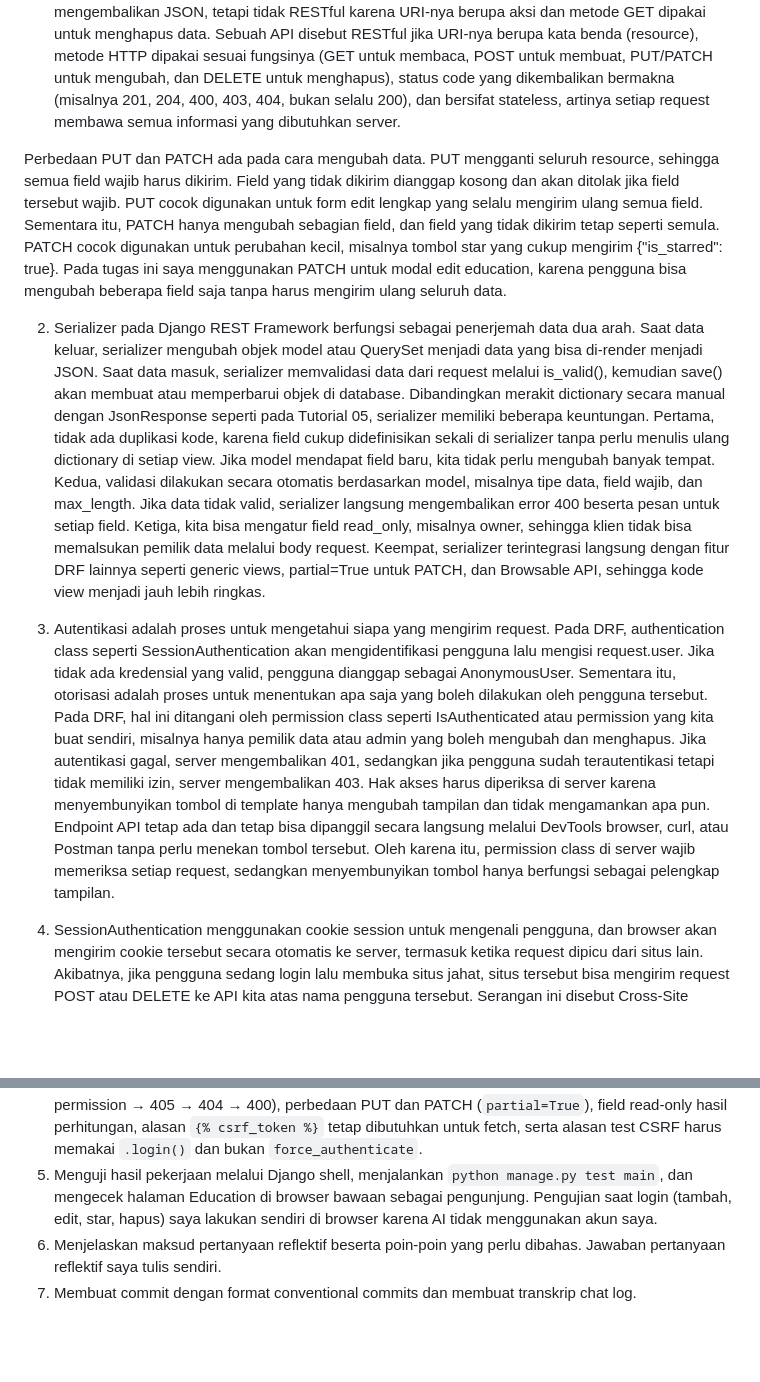
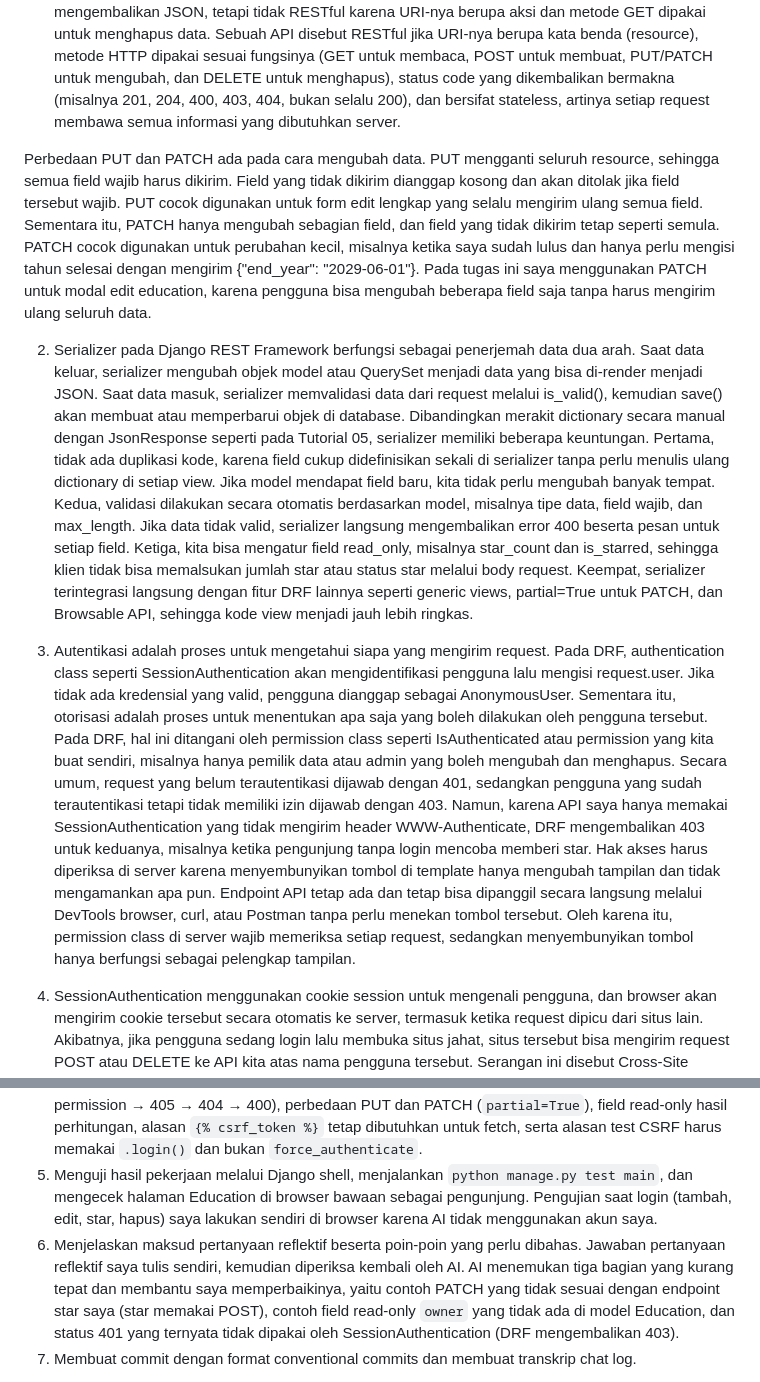
Before and after one commit to matthewraeann/myportofolio, a Markdown page: README.md, 2 parts joined by grey strips. GitHub-like rendering; blank space fills up the shorter version.

Commit message:
docs: fix inaccuracies in Tugas 6 reflective answers

```diff
--- a/README.md
+++ b/README.md
@@ -101,11 +101,11 @@ Log Gemini: Saat ini Antigravity belum menyediakan fitur share chat log. Sebagai
 ### Tugas 6
 1. REST (Representational State Transfer) adalah gaya arsitektur yang memandang data sebagai resource. Setiap resource memiliki alamat URI sendiri, misalnya /api/education/ untuk daftar education dan /api/education/5/ untuk satu data education, lalu dimanipulasi menggunakan metode HTTP standar. Mengembalikan JSON saja belum cukup untuk menyebut sebuah API sebagai RESTful, karena JSON hanyalah format data. Endpoint seperti GET /deleteEducation?id=5 bisa saja mengembalikan JSON, tetapi tidak RESTful karena URI-nya berupa aksi dan metode GET dipakai untuk menghapus data. Sebuah API disebut RESTful jika URI-nya berupa kata benda (resource), metode HTTP dipakai sesuai fungsinya (GET untuk membaca, POST untuk membuat, PUT/PATCH untuk mengubah, dan DELETE untuk menghapus), status code yang dikembalikan bermakna (misalnya 201, 204, 400, 403, 404, bukan selalu 200), dan bersifat stateless, artinya setiap request membawa semua informasi yang dibutuhkan server.
 
-Perbedaan PUT dan PATCH ada pada cara mengubah data. PUT mengganti seluruh resource, sehingga semua field wajib harus dikirim. Field yang tidak dikirim dianggap kosong dan akan ditolak jika field tersebut wajib. PUT cocok digunakan untuk form edit lengkap yang selalu mengirim ulang semua field. Sementara itu, PATCH hanya mengubah sebagian field, dan field yang tidak dikirim tetap seperti semula. PATCH cocok digunakan untuk perubahan kecil, misalnya tombol star yang cukup mengirim {"is_starred": true}. Pada tugas ini saya menggunakan PATCH untuk modal edit education, karena pengguna bisa mengubah beberapa field saja tanpa harus mengirim ulang seluruh data.
+Perbedaan PUT dan PATCH ada pada cara mengubah data. PUT mengganti seluruh resource, sehingga semua field wajib harus dikirim. Field yang tidak dikirim dianggap kosong dan akan ditolak jika field tersebut wajib. PUT cocok digunakan untuk form edit lengkap yang selalu mengirim ulang semua field. Sementara itu, PATCH hanya mengubah sebagian field, dan field yang tidak dikirim tetap seperti semula. PATCH cocok digunakan untuk perubahan kecil, misalnya ketika saya sudah lulus dan hanya perlu mengisi tahun selesai dengan mengirim {"end_year": "2029-06-01"}. Pada tugas ini saya menggunakan PATCH untuk modal edit education, karena pengguna bisa mengubah beberapa field saja tanpa harus mengirim ulang seluruh data.
 
-2. Serializer pada Django REST Framework berfungsi sebagai penerjemah data dua arah. Saat data keluar, serializer mengubah objek model atau QuerySet menjadi data yang bisa di-render menjadi JSON. Saat data masuk, serializer memvalidasi data dari request melalui is_valid(), kemudian save() akan membuat atau memperbarui objek di database. Dibandingkan merakit dictionary secara manual dengan JsonResponse seperti pada Tutorial 05, serializer memiliki beberapa keuntungan. Pertama, tidak ada duplikasi kode, karena field cukup didefinisikan sekali di serializer tanpa perlu menulis ulang dictionary di setiap view. Jika model mendapat field baru, kita tidak perlu mengubah banyak tempat. Kedua, validasi dilakukan secara otomatis berdasarkan model, misalnya tipe data, field wajib, dan max_length. Jika data tidak valid, serializer langsung mengembalikan error 400 beserta pesan untuk setiap field. Ketiga, kita bisa mengatur field read_only, misalnya owner, sehingga klien tidak bisa memalsukan pemilik data melalui body request. Keempat, serializer terintegrasi langsung dengan fitur DRF lainnya seperti generic views, partial=True untuk PATCH, dan Browsable API, sehingga kode view menjadi jauh lebih ringkas.
+2. Serializer pada Django REST Framework berfungsi sebagai penerjemah data dua arah. Saat data keluar, serializer mengubah objek model atau QuerySet menjadi data yang bisa di-render menjadi JSON. Saat data masuk, serializer memvalidasi data dari request melalui is_valid(), kemudian save() akan membuat atau memperbarui objek di database. Dibandingkan merakit dictionary secara manual dengan JsonResponse seperti pada Tutorial 05, serializer memiliki beberapa keuntungan. Pertama, tidak ada duplikasi kode, karena field cukup didefinisikan sekali di serializer tanpa perlu menulis ulang dictionary di setiap view. Jika model mendapat field baru, kita tidak perlu mengubah banyak tempat. Kedua, validasi dilakukan secara otomatis berdasarkan model, misalnya tipe data, field wajib, dan max_length. Jika data tidak valid, serializer langsung mengembalikan error 400 beserta pesan untuk setiap field. Ketiga, kita bisa mengatur field read_only, misalnya star_count dan is_starred, sehingga klien tidak bisa memalsukan jumlah star atau status star melalui body request. Keempat, serializer terintegrasi langsung dengan fitur DRF lainnya seperti generic views, partial=True untuk PATCH, dan Browsable API, sehingga kode view menjadi jauh lebih ringkas.
 
-3. Autentikasi adalah proses untuk mengetahui siapa yang mengirim request. Pada DRF, authentication class seperti SessionAuthentication akan mengidentifikasi pengguna lalu mengisi request.user. Jika tidak ada kredensial yang valid, pengguna dianggap sebagai AnonymousUser. Sementara itu, otorisasi adalah proses untuk menentukan apa saja yang boleh dilakukan oleh pengguna tersebut. Pada DRF, hal ini ditangani oleh permission class seperti IsAuthenticated atau permission yang kita buat sendiri, misalnya hanya pemilik data atau admin yang boleh mengubah dan menghapus. Jika autentikasi gagal, server mengembalikan 401, sedangkan jika pengguna sudah terautentikasi tetapi tidak memiliki izin, server mengembalikan 403. Hak akses harus diperiksa di server karena menyembunyikan tombol di template hanya mengubah tampilan dan tidak mengamankan apa pun. Endpoint API tetap ada dan tetap bisa dipanggil secara langsung melalui DevTools browser, curl, atau Postman tanpa perlu menekan tombol tersebut. Oleh karena itu, permission class di server wajib memeriksa setiap request, sedangkan menyembunyikan tombol hanya berfungsi sebagai pelengkap tampilan.
+3. Autentikasi adalah proses untuk mengetahui siapa yang mengirim request. Pada DRF, authentication class seperti SessionAuthentication akan mengidentifikasi pengguna lalu mengisi request.user. Jika tidak ada kredensial yang valid, pengguna dianggap sebagai AnonymousUser. Sementara itu, otorisasi adalah proses untuk menentukan apa saja yang boleh dilakukan oleh pengguna tersebut. Pada DRF, hal ini ditangani oleh permission class seperti IsAuthenticated atau permission yang kita buat sendiri, misalnya hanya pemilik data atau admin yang boleh mengubah dan menghapus. Secara umum, request yang belum terautentikasi dijawab dengan 401, sedangkan pengguna yang sudah terautentikasi tetapi tidak memiliki izin dijawab dengan 403. Namun, karena API saya hanya memakai SessionAuthentication yang tidak mengirim header WWW-Authenticate, DRF mengembalikan 403 untuk keduanya, misalnya ketika pengunjung tanpa login mencoba memberi star. Hak akses harus diperiksa di server karena menyembunyikan tombol di template hanya mengubah tampilan dan tidak mengamankan apa pun. Endpoint API tetap ada dan tetap bisa dipanggil secara langsung melalui DevTools browser, curl, atau Postman tanpa perlu menekan tombol tersebut. Oleh karena itu, permission class di server wajib memeriksa setiap request, sedangkan menyembunyikan tombol hanya berfungsi sebagai pelengkap tampilan.
 
 4. SessionAuthentication menggunakan cookie session untuk mengenali pengguna, dan browser akan mengirim cookie tersebut secara otomatis ke server, termasuk ketika request dipicu dari situs lain. Akibatnya, jika pengguna sedang login lalu membuka situs jahat, situs tersebut bisa mengirim request POST atau DELETE ke API kita atas nama pengguna tersebut. Serangan ini disebut Cross-Site Request Forgery (CSRF). Token CSRF mencegah serangan ini karena token hanya bisa dibaca oleh halaman dari origin kita sendiri dan harus dikirim melalui header X-CSRFToken pada setiap request yang mengubah data. Situs lain tidak bisa membaca token tersebut, sehingga request palsunya akan ditolak dengan status 403. Test yang memakai force_authenticate tidak cukup untuk membuktikan perlindungan CSRF, karena force_authenticate langsung menandai request sebagai milik pengguna tertentu dan melewati proses autentikasi. Akibatnya, SessionAuthentication beserta pemeriksaan CSRF di dalamnya tidak pernah dijalankan, sehingga test tetap lulus walaupun token CSRF tidak dikirim. Untuk membuktikan bahwa perlindungan CSRF berjalan, test harus menggunakan APIClient(enforce_csrf_checks=True), melakukan login sungguhan melalui session, lalu memastikan bahwa request tanpa token menghasilkan 403 dan request dengan token yang valid berhasil.
 
@@ -117,7 +117,7 @@ AI tersebut saya gunakan untuk:
 3. Menulis kode secara langsung di workspace saya, yaitu `EducationSerializer` (termasuk `validate_<field>` dengan `strip_tags` dan validasi tahun selesai yang tetap bekerja saat PATCH), API view `education_list`, `education_detail`, dan `education_star`, pesan 403 pada `IsPortfolioOwnerOrEditorOrReadOnly`, routing `/api/v1/educations/`, 14 test `APITestCase` untuk keempat peran, perubahan JavaScript `education.html` agar memakai API, serta modal edit dengan `EducationForm(prefix="edit")`.
 4. Menjelaskan konsep di balik setiap langkah, seperti urutan pemeriksaan DRF (autentikasi → permission → 405 → 404 → 400), perbedaan PUT dan PATCH (`partial=True`), field read-only hasil perhitungan, alasan `{% csrf_token %}` tetap dibutuhkan untuk fetch, serta alasan test CSRF harus memakai `.login()` dan bukan `force_authenticate`.
 5. Menguji hasil pekerjaan melalui Django shell, menjalankan `python manage.py test main`, dan mengecek halaman Education di browser bawaan sebagai pengunjung. Pengujian saat login (tambah, edit, star, hapus) saya lakukan sendiri di browser karena AI tidak menggunakan akun saya.
-6. Menjelaskan maksud pertanyaan reflektif beserta poin-poin yang perlu dibahas. Jawaban pertanyaan reflektif saya tulis sendiri.
+6. Menjelaskan maksud pertanyaan reflektif beserta poin-poin yang perlu dibahas. Jawaban pertanyaan reflektif saya tulis sendiri, kemudian diperiksa kembali oleh AI. AI menemukan tiga bagian yang kurang tepat dan membantu saya memperbaikinya, yaitu contoh PATCH yang tidak sesuai dengan endpoint star saya (star memakai POST), contoh field read-only `owner` yang tidak ada di model Education, dan status 401 yang ternyata tidak dipakai oleh SessionAuthentication (DRF mengembalikan 403).
 7. Membuat commit dengan format conventional commits dan membuat transkrip chat log.
 
 Secara keseluruhan output yang dikeluarkan oleh AI sudah benar dan tidak ada misinformasi. Berbeda dengan Tugas 4 dan Tugas 5, pada tugas ini AI menulis kode secara langsung, sehingga saya memastikan pemahaman dengan meminta penjelasan rinci di setiap langkah sebelum lanjut. AI juga sempat membuat kesalahan, yaitu melakukan commit integrasi halaman tanpa menjalankan seluruh test terlebih dahulu sehingga satu test lama (`test_education_page`) gagal karena masih mengharapkan endpoint JSON lama. Kesalahan ini kemudian diperbaiki pada commit terpisah, dan setelahnya seluruh test dijalankan sebelum setiap commit.
```
